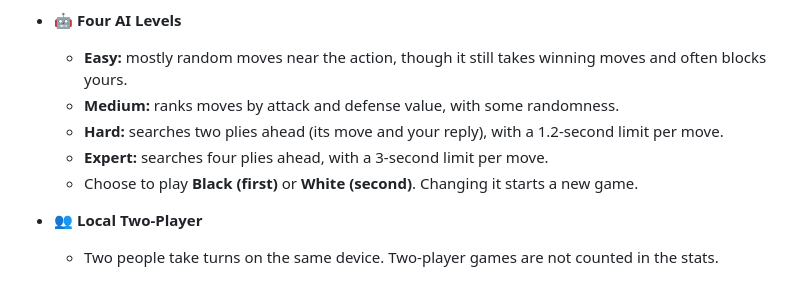
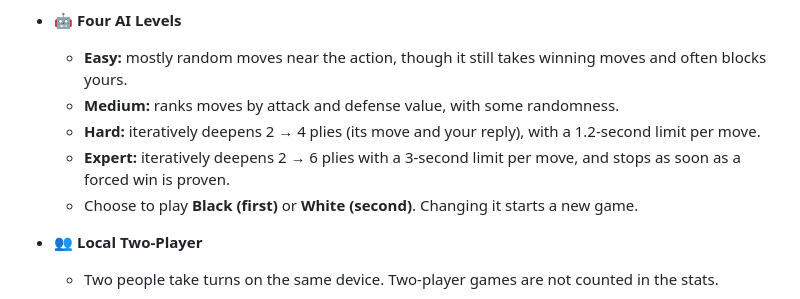
Before and after one commit to lingyicute/YiRenju, a Markdown page: README.md, the part around the change. Drawn GitHub-style.

```diff
--- a/README.md
+++ b/README.md
@@ -45,8 +45,8 @@ It is a **single, self-contained HTML file** with the markup, styles, and game l
 - **🤖 Four AI Levels**
   - **Easy:** mostly random moves near the action, though it still takes winning moves and often blocks yours.
   - **Medium:** ranks moves by attack and defense value, with some randomness.
-  - **Hard:** searches two plies ahead (its move and your reply), with a 1.2-second limit per move.
-  - **Expert:** searches four plies ahead, with a 3-second limit per move.
+  - **Hard:** iteratively deepens 2 → 4 plies (its move and your reply), with a 1.2-second limit per move.
+  - **Expert:** iteratively deepens 2 → 6 plies with a 3-second limit per move, and stops as soon as a forced win is proven.
   - Choose to play **Black (first)** or **White (second)**. Changing it starts a new game.
 
 - **👥 Local Two-Player**
```
